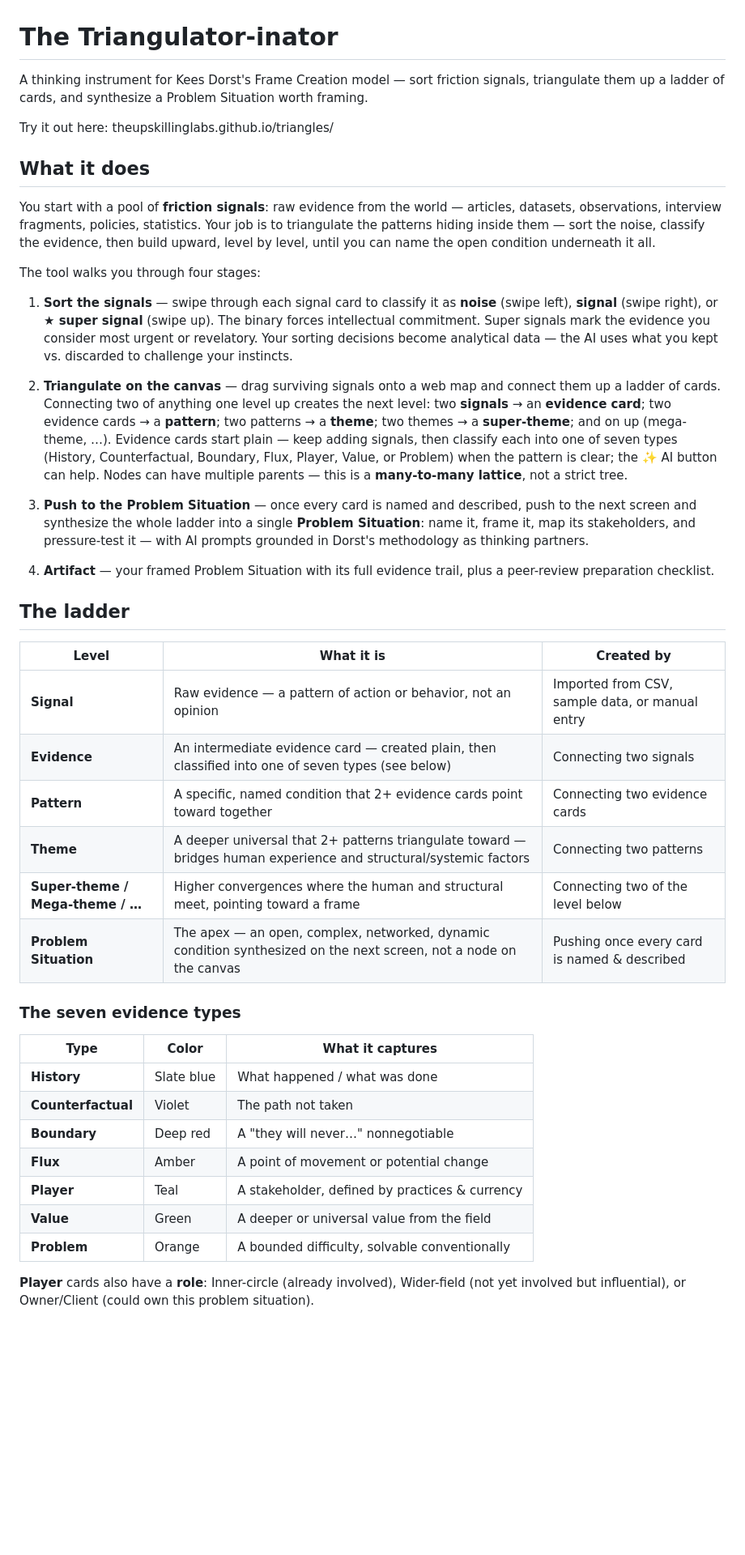
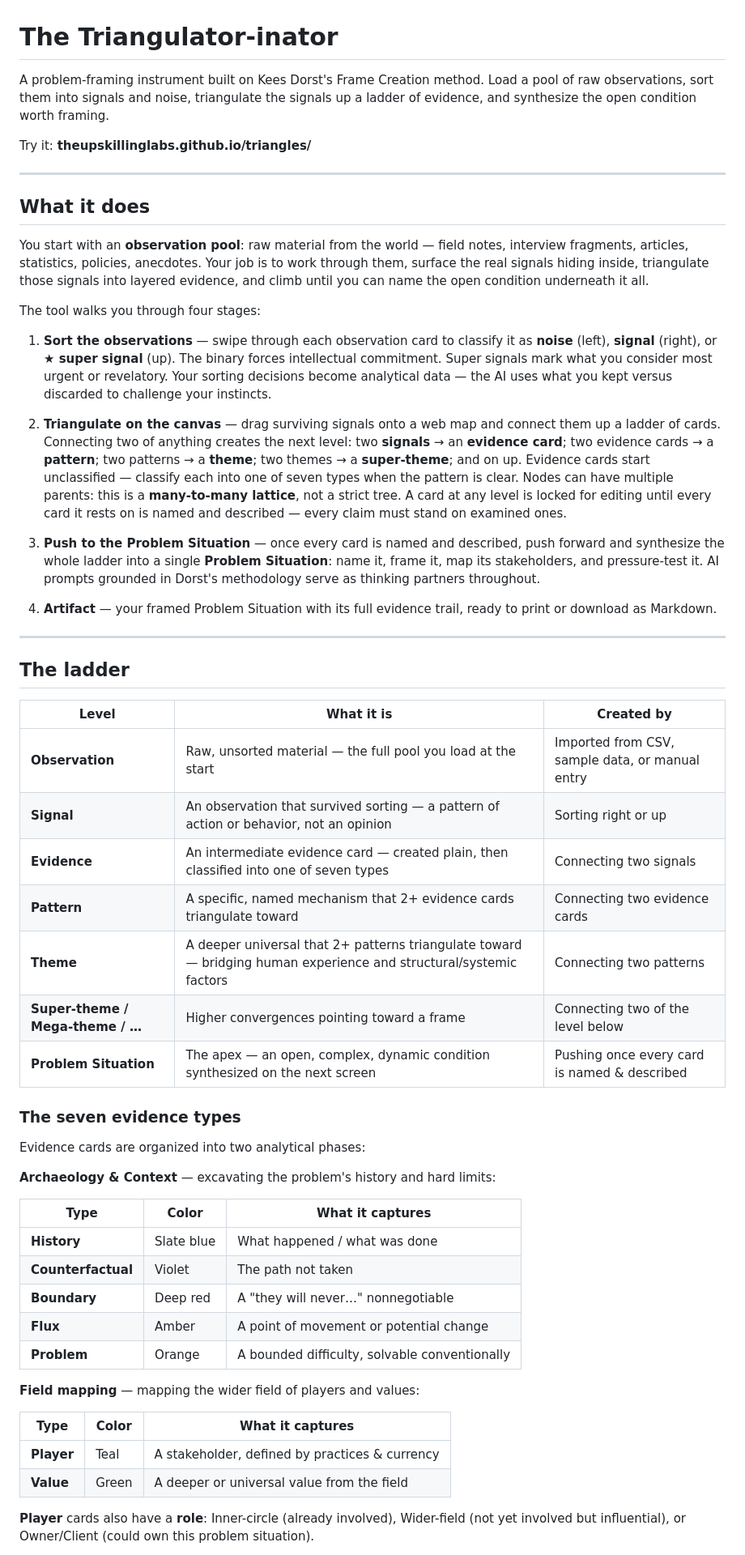
Before and after one commit to TheUpskillingLabs/clustertest, a Markdown page: README.md, the part around one of its changes. Shown at 81% size. GitHub-like rendering; blank space fills up the shorter version.

```diff
--- a/README.md
+++ b/README.md
@@ -1,35 +1,44 @@
 # The Triangulator-inator
 
-A thinking instrument for Kees Dorst's Frame Creation model — sort friction signals, triangulate them up a ladder of cards, and synthesize a Problem Situation worth framing.
+A problem-framing instrument built on Kees Dorst's Frame Creation method. Load a pool of raw observations, sort them into signals and noise, triangulate the signals up a ladder of evidence, and synthesize the open condition worth framing.
 
-Try it out here: theupskillinglabs.github.io/triangles/
+Try it: **theupskillinglabs.github.io/triangles/**
+
+---
 
 ## What it does
 
-You start with a pool of **friction signals**: raw evidence from the world — articles, datasets, observations, interview fragments, policies, statistics. Your job is to triangulate the patterns hiding inside them — sort the noise, classify the evidence, then build upward, level by level, until you can name the open condition underneath it all.
+You start with an **observation pool**: raw material from the world — field notes, interview fragments, articles, statistics, policies, anecdotes. Your job is to work through them, surface the real signals hiding inside, triangulate those signals into layered evidence, and climb until you can name the open condition underneath it all.
 
 The tool walks you through four stages:
 
-1. **Sort the signals** — swipe through each signal card to classify it as **noise** (swipe left), **signal** (swipe right), or **★ super signal** (swipe up). The binary forces intellectual commitment. Super signals mark the evidence you consider most urgent or revelatory. Your sorting decisions become analytical data — the AI uses what you kept vs. discarded to challenge your instincts.
+1. **Sort the observations** — swipe through each observation card to classify it as **noise** (left), **signal** (right), or **★ super signal** (up). The binary forces intellectual commitment. Super signals mark what you consider most urgent or revelatory. Your sorting decisions become analytical data — the AI uses what you kept versus discarded to challenge your instincts.
 
-2. **Triangulate on the canvas** — drag surviving signals onto a web map and connect them up a ladder of cards. Connecting two of anything one level up creates the next level: two **signals** → an **evidence card**; two evidence cards → a **pattern**; two patterns → a **theme**; two themes → a **super-theme**; and on up (mega-theme, …). Evidence cards start plain — keep adding signals, then classify each into one of seven types (History, Counterfactual, Boundary, Flux, Player, Value, or Problem) when the pattern is clear; the ✨ AI button can help. Nodes can have multiple parents — this is a **many-to-many lattice**, not a strict tree.
+2. **Triangulate on the canvas** — drag surviving signals onto a web map and connect them up a ladder of cards. Connecting two of anything creates the next level: two **signals** → an **evidence card**; two evidence cards → a **pattern**; two patterns → a **theme**; two themes → a **super-theme**; and on up. Evidence cards start unclassified — classify each into one of seven types when the pattern is clear. Nodes can have multiple parents: this is a **many-to-many lattice**, not a strict tree. A card at any level is locked for editing until every card it rests on is named and described — every claim must stand on examined ones.
 
-3. **Push to the Problem Situation** — once every card is named and described, push to the next screen and synthesize the whole ladder into a single **Problem Situation**: name it, frame it, map its stakeholders, and pressure-test it — with AI prompts grounded in Dorst's methodology as thinking partners.
+3. **Push to the Problem Situation** — once every card is named and described, push forward and synthesize the whole ladder into a single **Problem Situation**: name it, frame it, map its stakeholders, and pressure-test it. AI prompts grounded in Dorst's methodology serve as thinking partners throughout.
 
-4. **Artifact** — your framed Problem Situation with its full evidence trail, plus a peer-review preparation checklist.
+4. **Artifact** — your framed Problem Situation with its full evidence trail, ready to print or download as Markdown.
+
+---
 
 ## The ladder
 
 | Level | What it is | Created by |
 |---|---|---|
-| **Signal** | Raw evidence — a pattern of action or behavior, not an opinion | Imported from CSV, sample data, or manual entry |
-| **Evidence** | An intermediate evidence card — created plain, then classified into one of seven types (see below) | Connecting two signals |
-| **Pattern** | A specific, named condition that 2+ evidence cards point toward together | Connecting two evidence cards |
-| **Theme** | A deeper universal that 2+ patterns triangulate toward — bridges human experience and structural/systemic factors | Connecting two patterns |
-| **Super-theme / Mega-theme / …** | Higher convergences where the human and structural meet, pointing toward a frame | Connecting two of the level below |
-| **Problem Situation** | The apex — an open, complex, networked, dynamic condition synthesized on the next screen, not a node on the canvas | Pushing once every card is named & described |
+| **Observation** | Raw, unsorted material — the full pool you load at the start | Imported from CSV, sample data, or manual entry |
+| **Signal** | An observation that survived sorting — a pattern of action or behavior, not an opinion | Sorting right or up |
+| **Evidence** | An intermediate evidence card — created plain, then classified into one of seven types | Connecting two signals |
+| **Pattern** | A specific, named mechanism that 2+ evidence cards triangulate toward | Connecting two evidence cards |
+| **Theme** | A deeper universal that 2+ patterns triangulate toward — bridging human experience and structural/systemic factors | Connecting two patterns |
+| **Super-theme / Mega-theme / …** | Higher convergences pointing toward a frame | Connecting two of the level below |
+| **Problem Situation** | The apex — an open, complex, dynamic condition synthesized on the next screen | Pushing once every card is named & described |
 
 ### The seven evidence types
+
+Evidence cards are organized into two analytical phases:
+
+**Archaeology & Context** — excavating the problem's history and hard limits:
 
 | Type | Color | What it captures |
 |---|---|---|
@@ -37,8 +46,13 @@ The tool walks you through four stages:
 | **Counterfactual** | Violet | The path not taken |
 | **Boundary** | Deep red | A "they will never…" nonnegotiable |
 | **Flux** | Amber | A point of movement or potential change |
+| **Problem** | Orange | A bounded difficulty, solvable conventionally |
+
+**Field mapping** — mapping the wider field of players and values:
+
+| Type | Color | What it captures |
+|---|---|---|
 | **Player** | Teal | A stakeholder, defined by practices & currency |
 | **Value** | Green | A deeper or universal value from the field |
-| **Problem** | Orange | A bounded difficulty, solvable conventionally |
 
 **Player** cards also have a **role**: Inner-circle (already involved), Wider-field (not yet involved but influential), or Owner/Client (could own this problem situation).
```
Also changed, not shown: other parts of README.md (+36 -18 lines).
